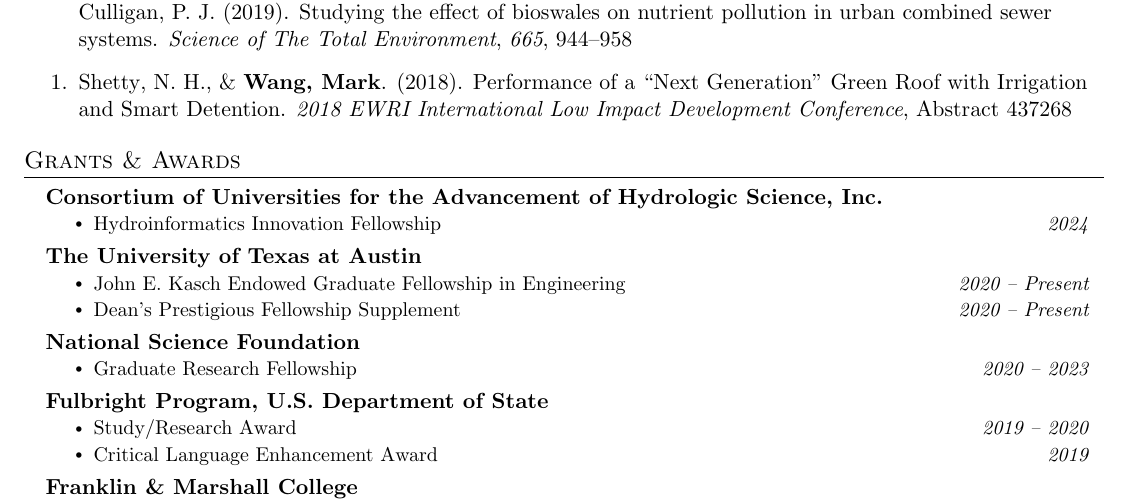
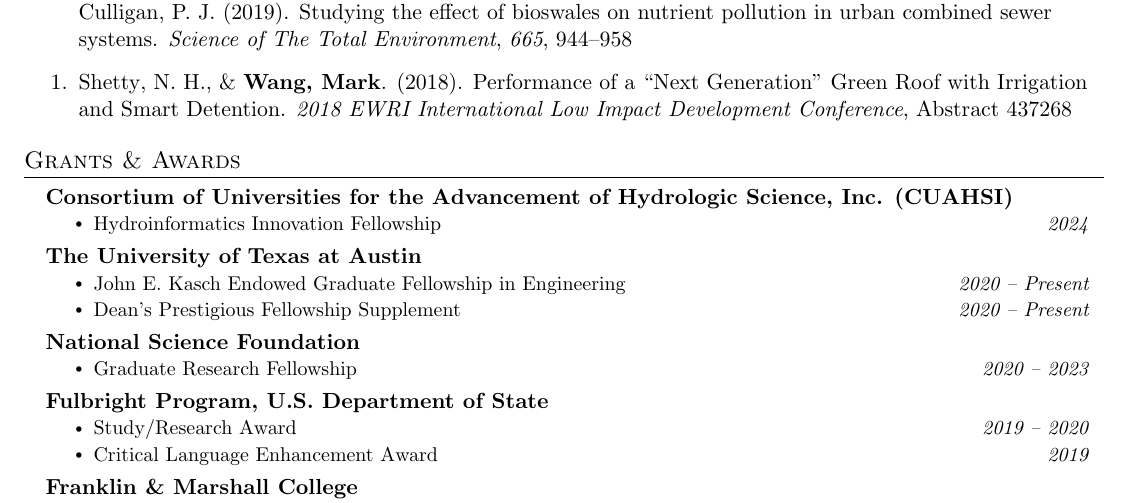
Before and after one commit to markwang0/cv, a LaTeX CV (cv.tex): part of page 2 of 2, cut so that both start at the same text. Compiled offline with pdfLaTeX.

Commit message:
update cv

```diff
--- a/cv.tex
+++ b/cv.tex
@@ -253,7 +253,7 @@
   \resumeSubHeadingListStart
 
     \resumeSubheadingSkills
-    {Consortium of Universities for the Advancement of Hydrologic Science, Inc.}{}
+    {Consortium of Universities for the Advancement of Hydrologic Science, Inc. (CUAHSI)}{}
     \resumeItemListStart
       \resumeItem{Hydroinformatics Innovation Fellowship\hspace*{\fill}\textit{2024}}
     \resumeItemListEnd
```
